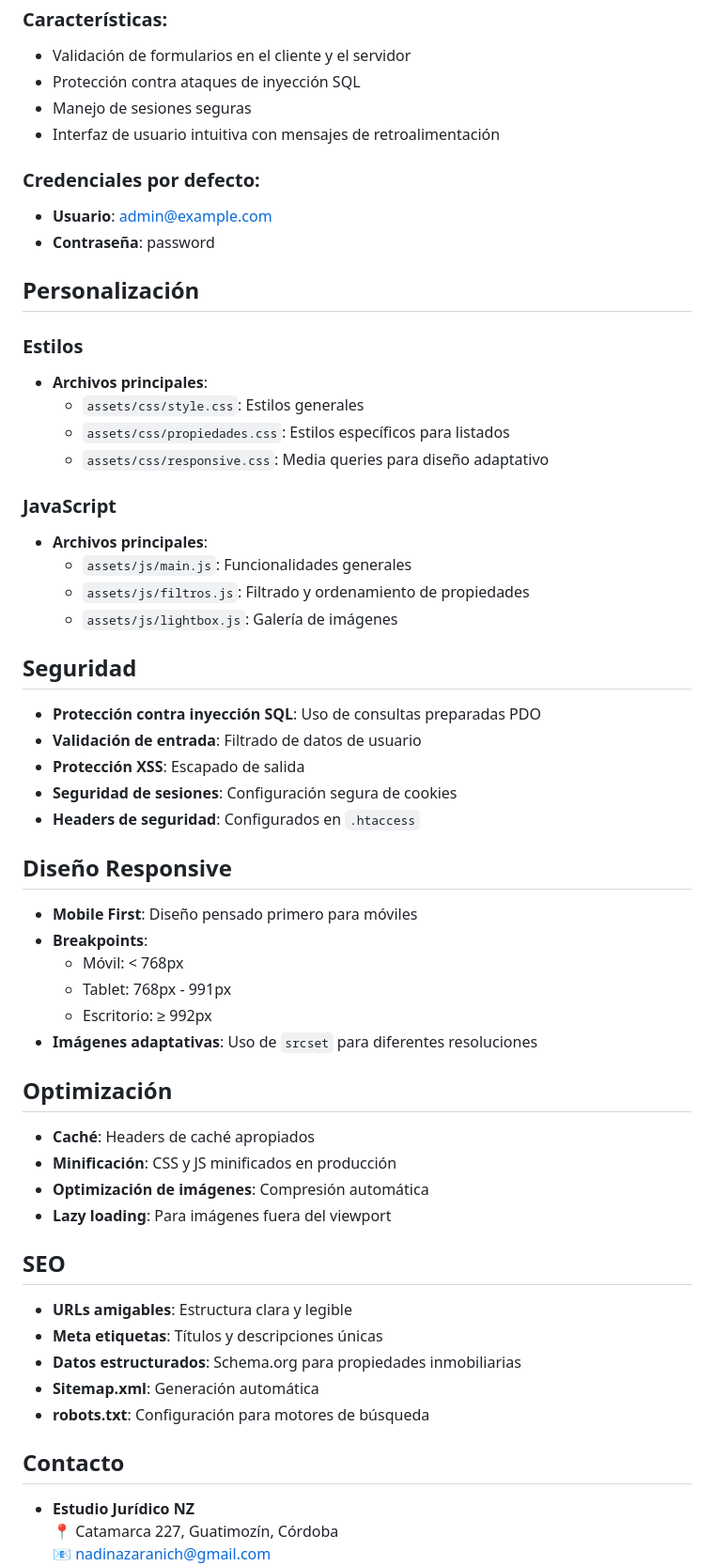
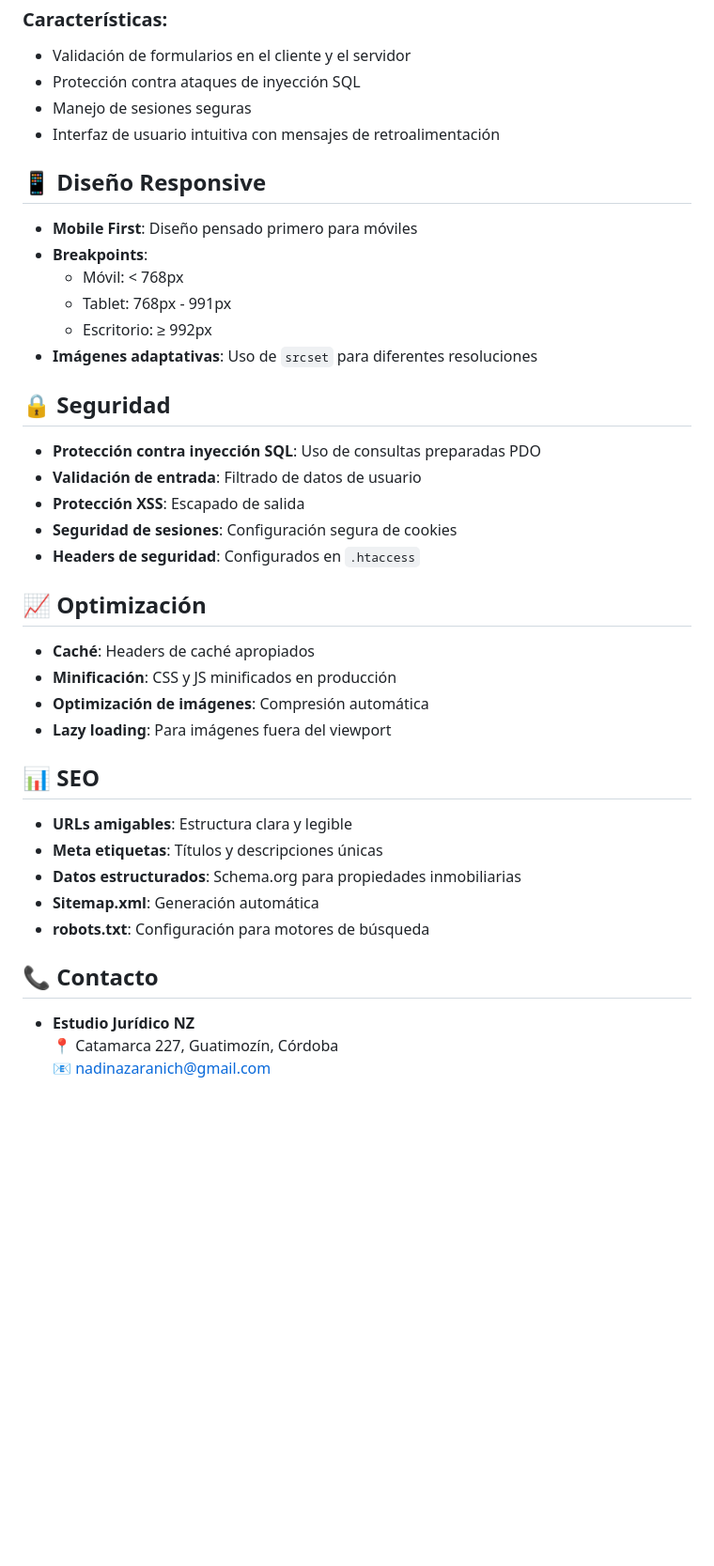
Before and after one commit to GiuGerlo/nz-estudio, a Markdown page: README.md, the part around the change printed below. Shown: that part at 94% size. GitHub-like rendering; blank space fills up the shorter version.

```diff
--- a/README.md
+++ b/README.md
@@ -89,36 +91,7 @@ El sitio incluye un sistema de autenticación seguro para el panel de administra
 - Manejo de sesiones seguras
 - Interfaz de usuario intuitiva con mensajes de retroalimentación
 
-### Credenciales por defecto:
-- **Usuario**: admin@example.com
-- **Contraseña**: password
-
-
-## Personalización
-
-### Estilos
-
-- **Archivos principales**:
-  - `assets/css/style.css`: Estilos generales
-  - `assets/css/propiedades.css`: Estilos específicos para listados
-  - `assets/css/responsive.css`: Media queries para diseño adaptativo
-
-### JavaScript
-
-- **Archivos principales**:
-  - `assets/js/main.js`: Funcionalidades generales
-  - `assets/js/filtros.js`: Filtrado y ordenamiento de propiedades
-  - `assets/js/lightbox.js`: Galería de imágenes
-
-## Seguridad
-
-- **Protección contra inyección SQL**: Uso de consultas preparadas PDO
-- **Validación de entrada**: Filtrado de datos de usuario
-- **Protección XSS**: Escapado de salida
-- **Seguridad de sesiones**: Configuración segura de cookies
-- **Headers de seguridad**: Configurados en `.htaccess`
-
-## Diseño Responsive
+## 📱 Diseño Responsive
 
 - **Mobile First**: Diseño pensado primero para móviles
 - **Breakpoints**:
@@ -127,14 +100,22 @@ El sitio incluye un sistema de autenticación seguro para el panel de administra
   - Escritorio: ≥ 992px
 - **Imágenes adaptativas**: Uso de `srcset` para diferentes resoluciones
 
-## Optimización
+## 🔒 Seguridad
+
+- **Protección contra inyección SQL**: Uso de consultas preparadas PDO
+- **Validación de entrada**: Filtrado de datos de usuario
+- **Protección XSS**: Escapado de salida
+- **Seguridad de sesiones**: Configuración segura de cookies
+- **Headers de seguridad**: Configurados en `.htaccess`
+
+## 📈 Optimización
 
 - **Caché**: Headers de caché apropiados
 - **Minificación**: CSS y JS minificados en producción
 - **Optimización de imágenes**: Compresión automática
 - **Lazy loading**: Para imágenes fuera del viewport
 
-## SEO
+## 📊 SEO
 
 - **URLs amigables**: Estructura clara y legible
 - **Meta etiquetas**: Títulos y descripciones únicas
@@ -142,7 +123,7 @@ El sitio incluye un sistema de autenticación seguro para el panel de administra
 - **Sitemap.xml**: Generación automática
 - **robots.txt**: Configuración para motores de búsqueda
 
-## Contacto
+## 📞 Contacto
 
 - **Estudio Jurídico NZ**
   📍 Catamarca 227, Guatimozín, Córdoba
```
Also changed, not shown: other parts of README.md (+19 -16 lines).
